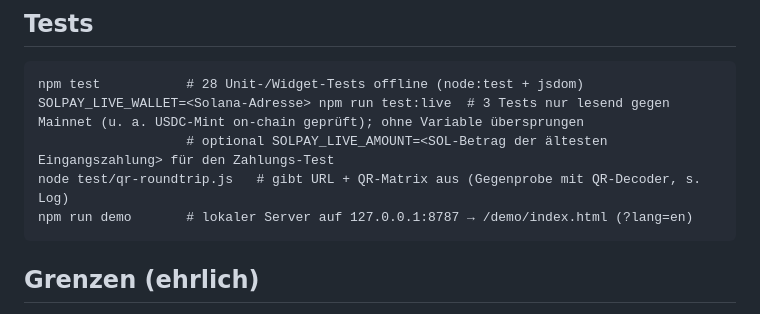
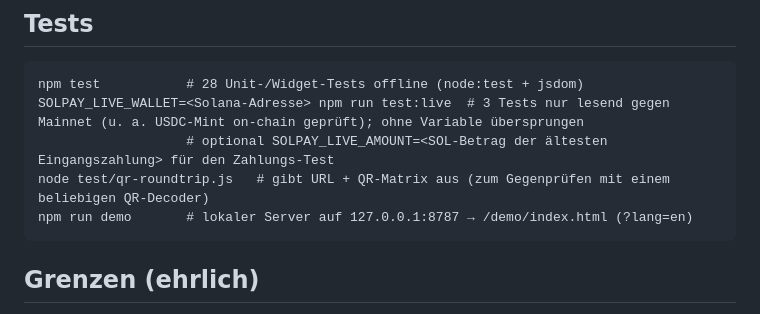
Before and after one commit to loop-automaton/solpay-knopf, a Markdown page: README.md, the part around the change. Drawn GitHub-style.

Commit message:
README: Hinweis zur QR-Gegenprobe ohne Verweis auf externes Log

````diff
--- a/README.md
+++ b/README.md
@@ -51,7 +51,7 @@ Bei eigenem RPC dessen Origin in `connect-src` eintragen. Zusätzlich `Referrer-
 npm test           # 28 Unit-/Widget-Tests offline (node:test + jsdom)
 SOLPAY_LIVE_WALLET=<Solana-Adresse> npm run test:live  # 3 Tests nur lesend gegen Mainnet (u. a. USDC-Mint on-chain geprüft); ohne Variable übersprungen
                    # optional SOLPAY_LIVE_AMOUNT=<SOL-Betrag der ältesten Eingangszahlung> für den Zahlungs-Test
-node test/qr-roundtrip.js   # gibt URL + QR-Matrix aus (Gegenprobe mit QR-Decoder, s. Log)
+node test/qr-roundtrip.js   # gibt URL + QR-Matrix aus (zum Gegenprüfen mit einem beliebigen QR-Decoder)
 npm run demo       # lokaler Server auf 127.0.0.1:8787 → /demo/index.html (?lang=en)
 ```
 
````
